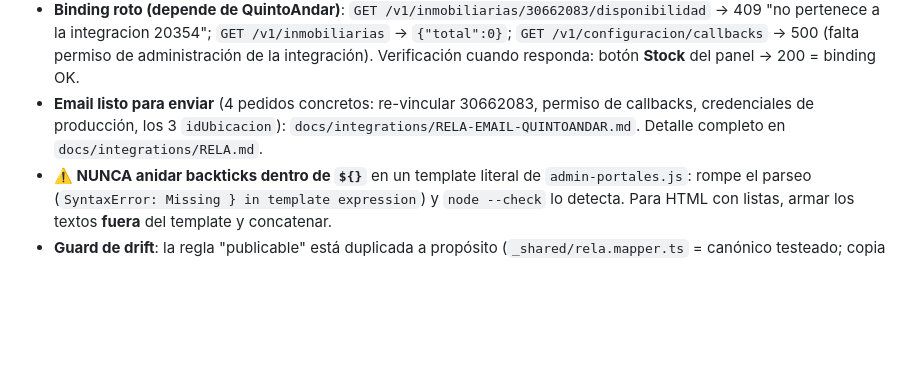
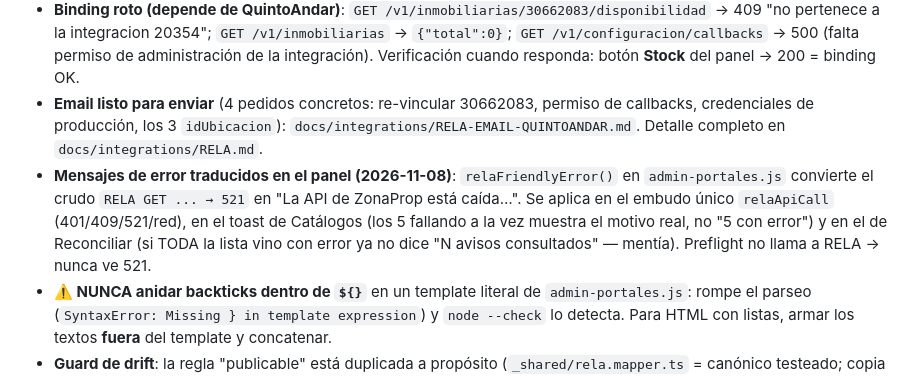
Before and after one commit to facuherrera23/BH-OFICIAL, a Markdown page: AGENTS.md, the part around the change. GitHub-like rendering; blank space fills up the shorter version.

Commit message:
docs: agente nota de mensajes claros de rela cuando la api esta caida

```diff
--- a/AGENTS.md
+++ b/AGENTS.md
@@ -175,6 +175,7 @@ Cada HTML tiene su meta CSP propia. Al agregar cualquier recurso externo (API, t
 - **El token de RELA está en claro** en `rela_tokens.access_token` (vigente hasta 2036-08-28) → se puede consultar el catálogo **desde la base** con `net.http_get` (el token nunca sale a la red del cliente). Es el patrón para no exponer credenciales.
 - **Binding roto (depende de QuintoAndar)**: `GET /v1/inmobiliarias/30662083/disponibilidad` → 409 "no pertenece a la integracion 20354"; `GET /v1/inmobiliarias` → `{"total":0}`; `GET /v1/configuracion/callbacks` → 500 (falta permiso de administración de la integración). Verificación cuando responda: botón **Stock** del panel → 200 = binding OK.
 - **Email listo para enviar** (4 pedidos concretos: re-vincular 30662083, permiso de callbacks, credenciales de producción, los 3 `idUbicacion`): `docs/integrations/RELA-EMAIL-QUINTOANDAR.md`. Detalle completo en `docs/integrations/RELA.md`.
+- **Mensajes de error traducidos en el panel (2026-11-08)**: `relaFriendlyError()` en `admin-portales.js` convierte el crudo `RELA GET ... → 521` en "La API de ZonaProp está caída…". Se aplica en el embudo único `relaApiCall` (401/409/521/red), en el toast de Catálogos (los 5 fallando a la vez muestra el motivo real, no "5 con error") y en el de Reconciliar (si TODA la lista vino con error ya no dice "N avisos consultados" — mentía). Preflight no llama a RELA → nunca ve 521.
 - **⚠️ NUNCA anidar backticks dentro de `${}`** en un template literal de `admin-portales.js`: rompe el parseo (`SyntaxError: Missing } in template expression`) y `node --check` lo detecta. Para HTML con listas, armar los textos **fuera** del template y concatenar.
 - **Guard de drift**: la regla "publicable" está duplicada a propósito (`_shared/rela.mapper.ts` = canónico testeado; copia inline en `rela-proxy` porque el deploy no empaqueta `_shared`). `tests/rela-preflight.spec.js` falla si las dos copias se divergen.
 
```
